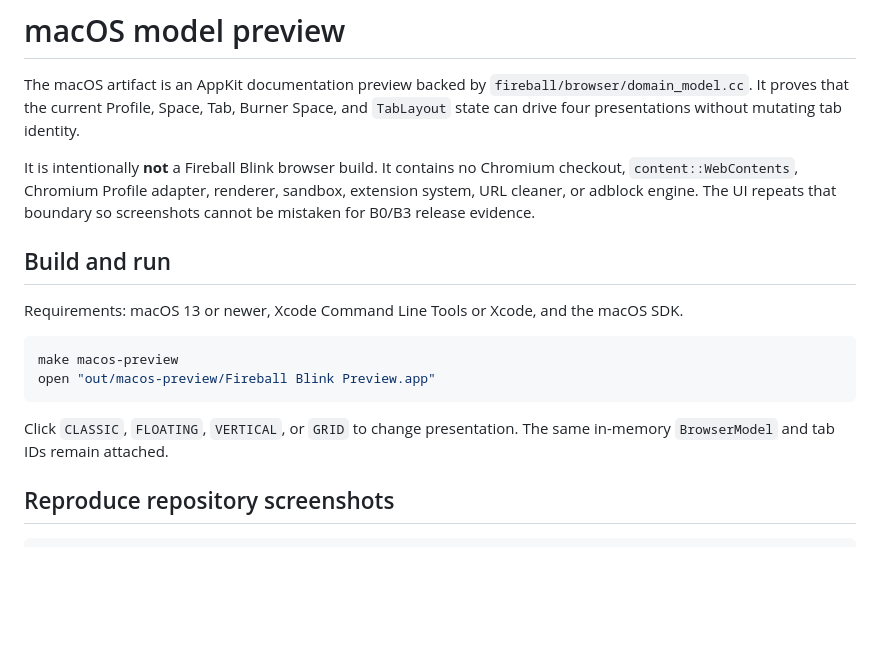
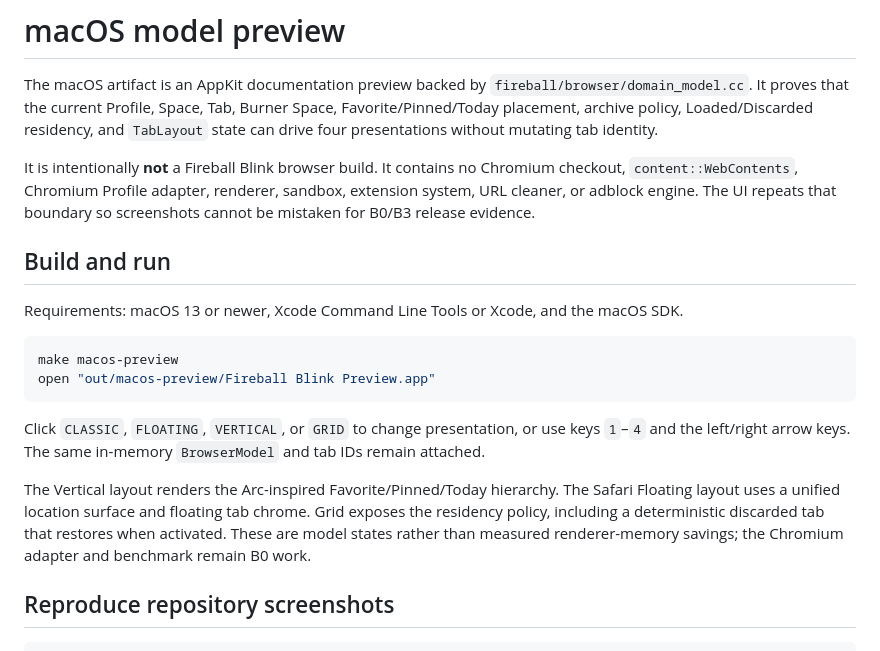
Before and after one commit to LamPPKK/fireball-blink, a Markdown page: docs/MACOS_PREVIEW.md, the part around the change. Drawn GitHub-style; blank space fills up the shorter version.

````diff
--- a/docs/MACOS_PREVIEW.md
+++ b/docs/MACOS_PREVIEW.md
@@ -2,8 +2,9 @@
 
 The macOS artifact is an AppKit documentation preview backed by
 `fireball/browser/domain_model.cc`. It proves that the current Profile, Space,
-Tab, Burner Space, and `TabLayout` state can drive four presentations without
-mutating tab identity.
+Tab, Burner Space, Favorite/Pinned/Today placement, archive policy,
+Loaded/Discarded residency, and `TabLayout` state can drive four presentations
+without mutating tab identity.
 
 It is intentionally **not** a Fireball Blink browser build. It contains no
 Chromium checkout, `content::WebContents`, Chromium Profile adapter, renderer,
@@ -20,8 +21,15 @@ make macos-preview
 open "out/macos-preview/Fireball Blink Preview.app"
 ```
 
-Click `CLASSIC`, `FLOATING`, `VERTICAL`, or `GRID` to change presentation. The
-same in-memory `BrowserModel` and tab IDs remain attached.
+Click `CLASSIC`, `FLOATING`, `VERTICAL`, or `GRID` to change presentation, or
+use keys `1`–`4` and the left/right arrow keys. The same in-memory
+`BrowserModel` and tab IDs remain attached.
+
+The Vertical layout renders the Arc-inspired Favorite/Pinned/Today hierarchy.
+The Safari Floating layout uses a unified location surface and floating tab
+chrome. Grid exposes the residency policy, including a deterministic discarded
+tab that restores when activated. These are model states rather than measured
+renderer-memory savings; the Chromium adapter and benchmark remain B0 work.
 
 ## Reproduce repository screenshots
 
````
Also changed, not shown: README.md (+17 -1 lines), docs/TAB_MANAGEMENT.md (added, +81 -0 lines), fireball/browser/README.md (+18 -1 lines), docs/assets/fireball-blink-macos-classic.png, docs/assets/fireball-blink-macos-floating.png, docs/assets/fireball-blink-macos-grid.png, docs/assets/fireball-blink-macos-vertical.png, 5 other files.
